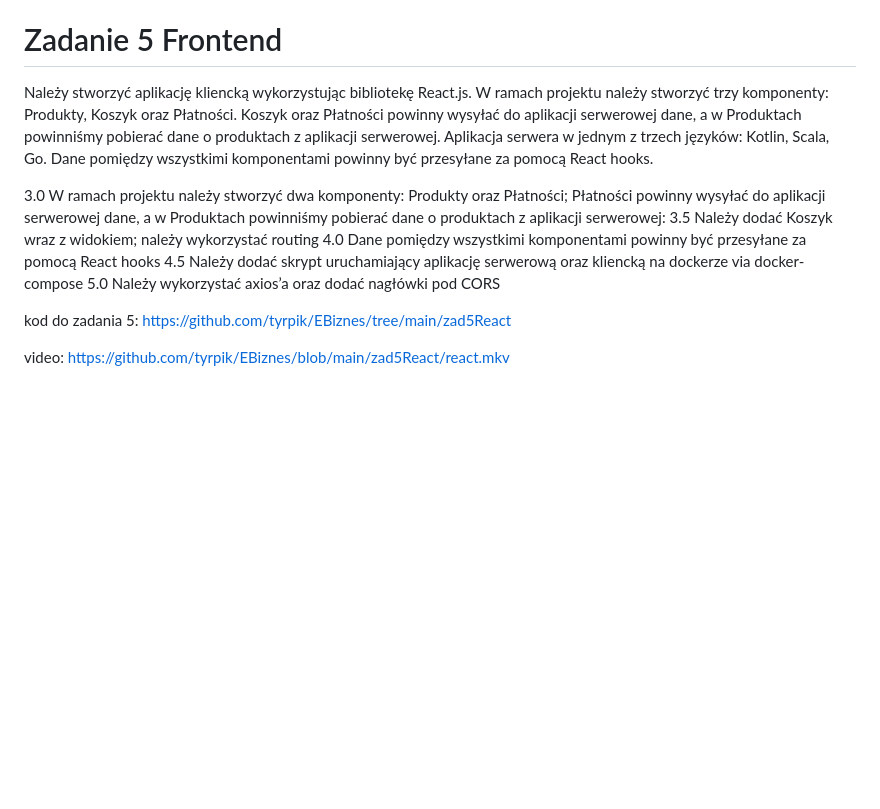
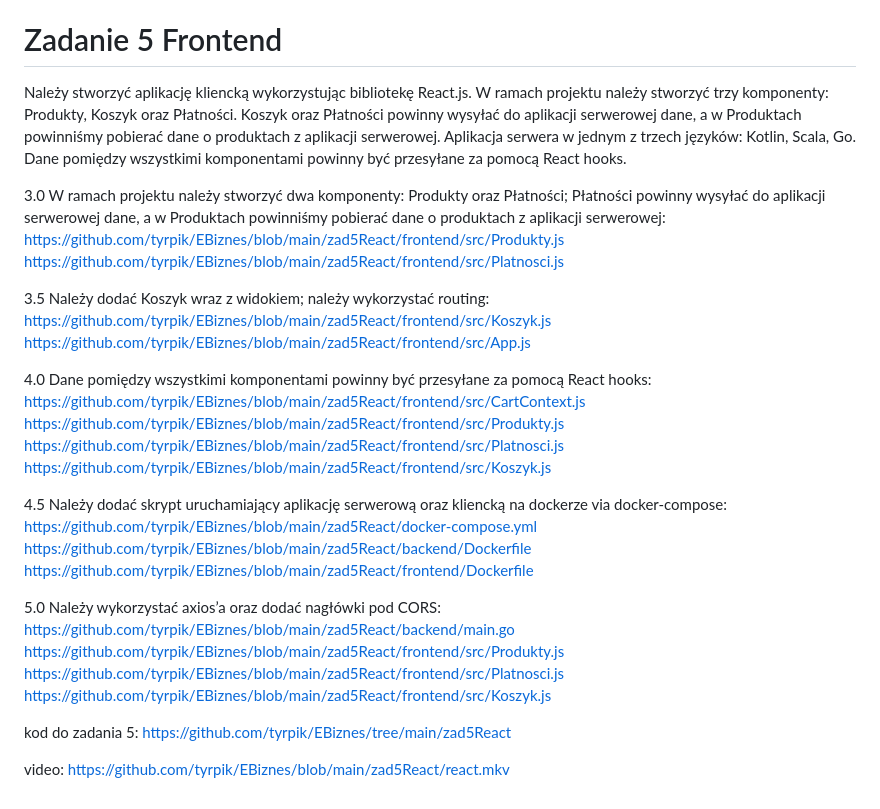
Before and after one commit to tyrpik/EBiznes, a Markdown page: README.md, the part around the change. GitHub-like rendering; blank space fills up the shorter version.

```diff
--- a/README.md
+++ b/README.md
@@ -57,24 +57,17 @@ video: https://github.com/tyrpik/EBiznes/blob/main/zad4Go/go.mkv
 
 # Zadanie 5 Frontend
 
-Należy stworzyć aplikację kliencką wykorzystując bibliotekę React.js.
-W ramach projektu należy stworzyć trzy komponenty: Produkty, Koszyk
-oraz Płatności. Koszyk oraz Płatności powinny wysyłać do aplikacji
-serwerowej dane, a w Produktach powinniśmy pobierać dane o produktach
-z aplikacji serwerowej. Aplikacja serwera w jednym z trzech języków:
-Kotlin, Scala, Go. Dane pomiędzy wszystkimi komponentami powinny być
-przesyłane za pomocą React hooks.
+Należy stworzyć aplikację kliencką wykorzystując bibliotekę React.js. W ramach projektu należy stworzyć trzy komponenty: Produkty, Koszyk oraz Płatności. Koszyk oraz Płatności powinny wysyłać do aplikacji serwerowej dane, a w Produktach powinniśmy pobierać dane o produktach z aplikacji serwerowej. Aplikacja serwera w jednym z trzech języków: Kotlin, Scala, Go. Dane pomiędzy wszystkimi komponentami powinny być przesyłane za pomocą React hooks.
 
-3.0 W ramach projektu należy stworzyć dwa komponenty: Produkty oraz
-Płatności; Płatności powinny wysyłać do aplikacji serwerowej dane, a w
-Produktach powinniśmy pobierać dane o produktach z aplikacji
-serwerowej:
-3.5 Należy dodać Koszyk wraz z widokiem; należy wykorzystać routing
-4.0 Dane pomiędzy wszystkimi komponentami powinny być przesyłane za
-pomocą React hooks
-4.5 Należy dodać skrypt uruchamiający aplikację serwerową oraz
-kliencką na dockerze via docker-compose
-5.0 Należy wykorzystać axios’a oraz dodać nagłówki pod CORS
+3.0 W ramach projektu należy stworzyć dwa komponenty: Produkty oraz Płatności; Płatności powinny wysyłać do aplikacji serwerowej dane, a w Produktach powinniśmy pobierać dane o produktach z aplikacji serwerowej: https://github.com/tyrpik/EBiznes/blob/main/zad5React/frontend/src/Produkty.js https://github.com/tyrpik/EBiznes/blob/main/zad5React/frontend/src/Platnosci.js
+
+3.5 Należy dodać Koszyk wraz z widokiem; należy wykorzystać routing: https://github.com/tyrpik/EBiznes/blob/main/zad5React/frontend/src/Koszyk.js https://github.com/tyrpik/EBiznes/blob/main/zad5React/frontend/src/App.js
+
+4.0 Dane pomiędzy wszystkimi komponentami powinny być przesyłane za pomocą React hooks: https://github.com/tyrpik/EBiznes/blob/main/zad5React/frontend/src/CartContext.js https://github.com/tyrpik/EBiznes/blob/main/zad5React/frontend/src/Produkty.js https://github.com/tyrpik/EBiznes/blob/main/zad5React/frontend/src/Platnosci.js https://github.com/tyrpik/EBiznes/blob/main/zad5React/frontend/src/Koszyk.js
+
+4.5 Należy dodać skrypt uruchamiający aplikację serwerową oraz kliencką na dockerze via docker-compose: https://github.com/tyrpik/EBiznes/blob/main/zad5React/docker-compose.yml https://github.com/tyrpik/EBiznes/blob/main/zad5React/backend/Dockerfile https://github.com/tyrpik/EBiznes/blob/main/zad5React/frontend/Dockerfile
+
+5.0 Należy wykorzystać axios’a oraz dodać nagłówki pod CORS: https://github.com/tyrpik/EBiznes/blob/main/zad5React/backend/main.go https://github.com/tyrpik/EBiznes/blob/main/zad5React/frontend/src/Produkty.js https://github.com/tyrpik/EBiznes/blob/main/zad5React/frontend/src/Platnosci.js https://github.com/tyrpik/EBiznes/blob/main/zad5React/frontend/src/Koszyk.js
 
 kod do zadania 5: https://github.com/tyrpik/EBiznes/tree/main/zad5React
 
```
